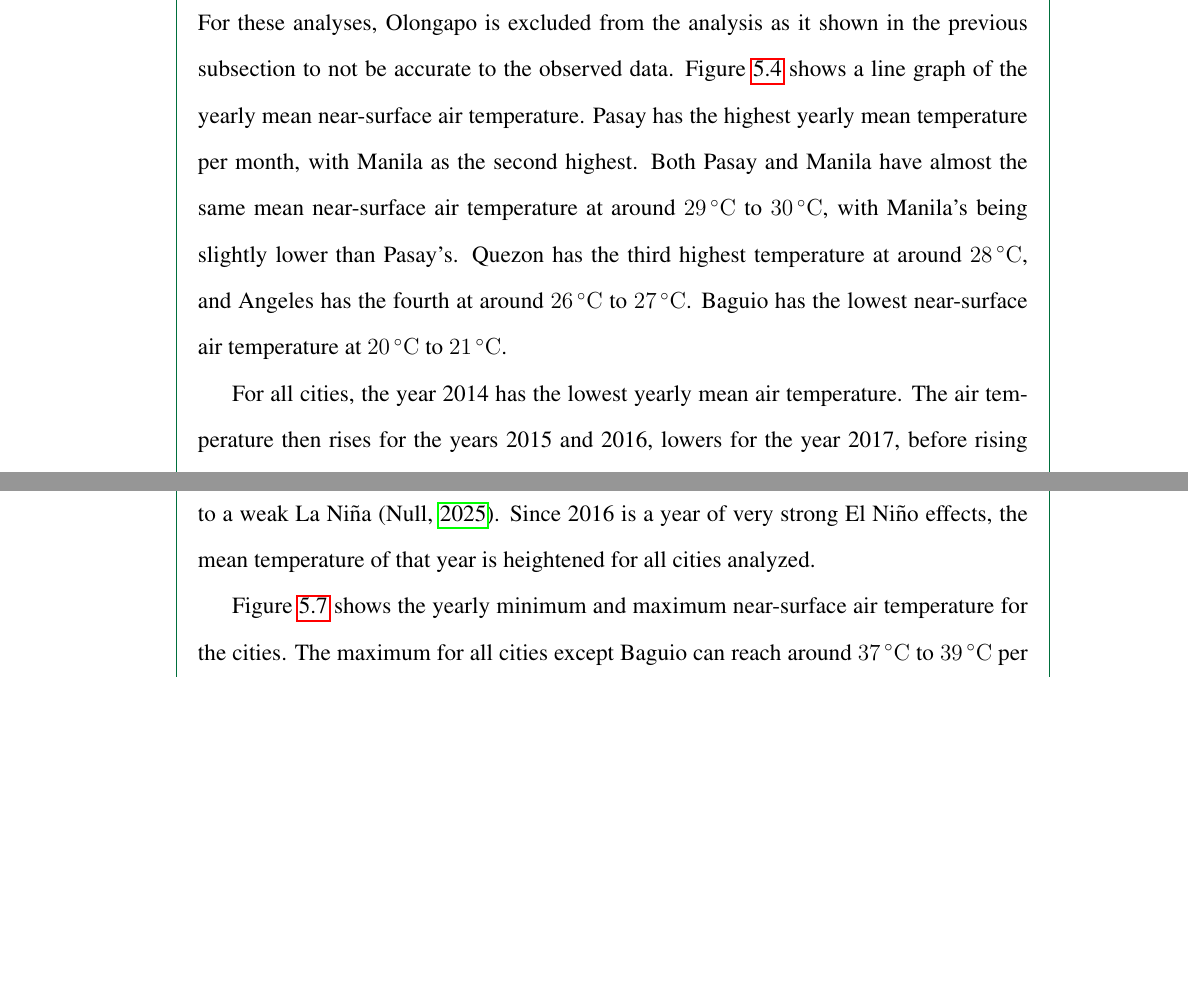
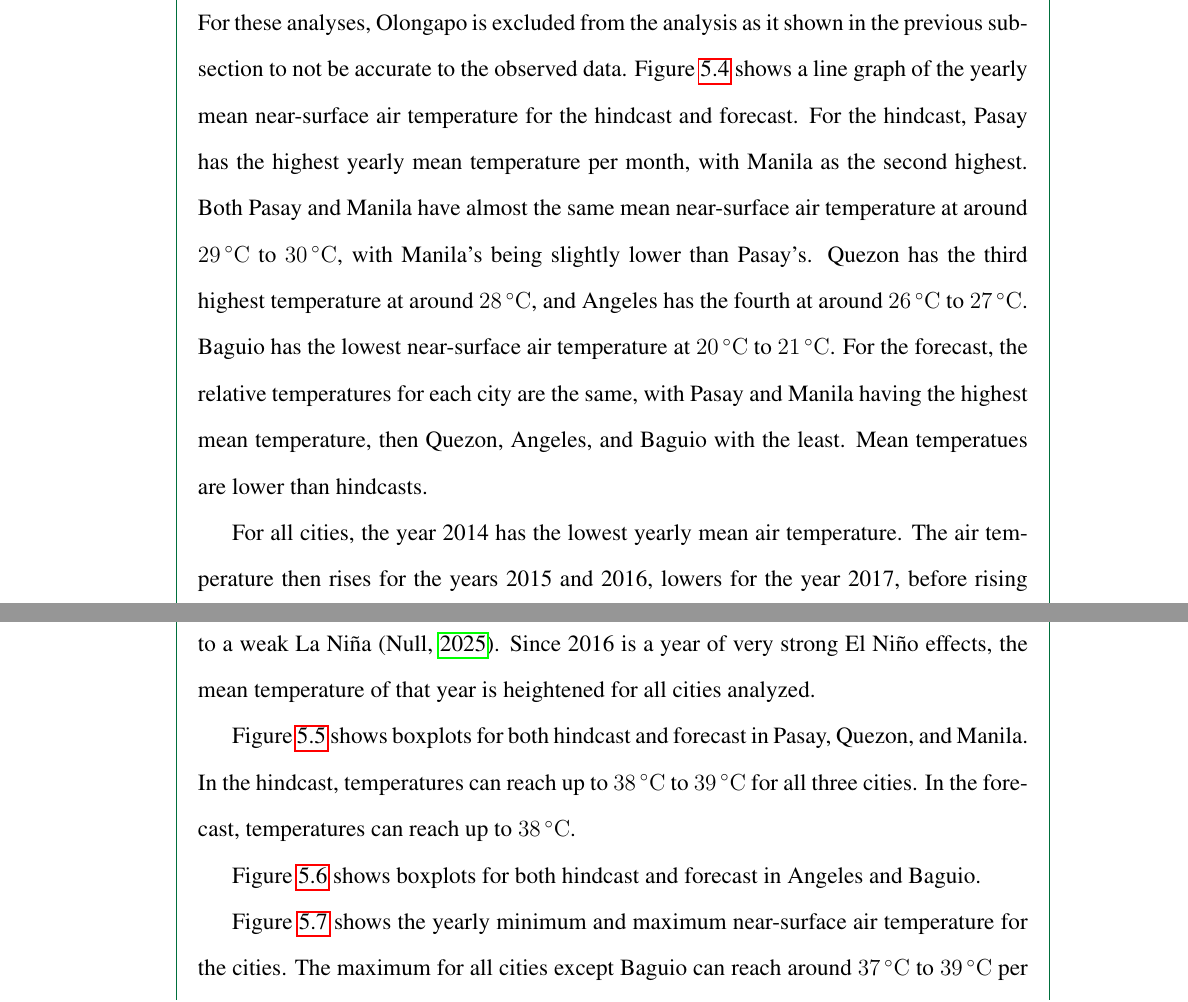
Before and after one commit to ericson-domingo-ug/thesis-latex, a LaTeX thesis (thesis.tex, which reads body/results.tex): two parts of pages 57 and 58 of 88, joined at a grey line, cut so that both start at the same text, the shorter picture padded with empty space. Compiled offline with pdfLaTeX.

Commit message:
Add analysis

```diff
--- a/body/results.tex
+++ b/body/results.tex
@@ -143,12 +143,15 @@
 
 	\subsection{Analysis}
 		For these analyses, Olongapo is excluded from the analysis as it shown in the previous subsection to not be accurate to the observed data.
-		Figure \ref{fig:hindcast-yearly-mean} shows a line graph  of the yearly mean near-surface air temperature.
+		Figure \ref{fig:hindcast-yearly-mean} shows a line graph  of the yearly mean near-surface air temperature for the hindcast and forecast.
+		For the hindcast,
 		Pasay has the highest yearly mean temperature per month, with Manila as the second highest.
 		Both Pasay and Manila have almost the same mean near-surface air temperature at around $\qtyrange{29}{30}{\degreeCelsius}$, with Manila's being slightly lower than Pasay's.
 		Quezon has the third highest temperature at around $\qty{28}{\degreeCelsius}$,
 			and Angeles has the fourth at around $\qtyrange{26}{27}{\degreeCelsius}$.
 		Baguio has the lowest near-surface air temperature at $\qtyrange{20}{21}{\degreeCelsius}$.
+		For the forecast, the relative temperatures for each city are the same, with Pasay and Manila having the highest mean temperature, then Quezon, Angeles, and Baguio with the least.
+		Mean temperatues are lower than hindcasts.
 
 		\begin{figure}
 			\centering
@@ -190,6 +193,10 @@
 			\label{fig:yearly-boxplot-inside-mm}
 		\end{figure}
 
+		Figure \ref{fig:yearly-boxplot-inside-mm} shows boxplots for both hindcast and forecast in Pasay, Quezon, and Manila.
+		In the hindcast, temperatures can reach up to $\qtyrange{38}{39}{\degreeCelsius}$ for all three cities.
+		In the forecast, temperatures can reach up to $\qty{38}{\degreeCelsius}$.
+
 		\begin{figure}
 			\centering
 			\includegraphics[width= 0.49 \textwidth]{hindcast/yearly-boxplot-angeles}
@@ -201,6 +208,9 @@
 			}
 			\label{fig:yearly-boxplot-outside-mm}
 		\end{figure}
+
+		Figure \ref{fig:yearly-boxplot-outside-mm} shows boxplots for both hindcast and forecast in Angeles and Baguio.
+
 
 		\begin{figure}
 			\centering
```
